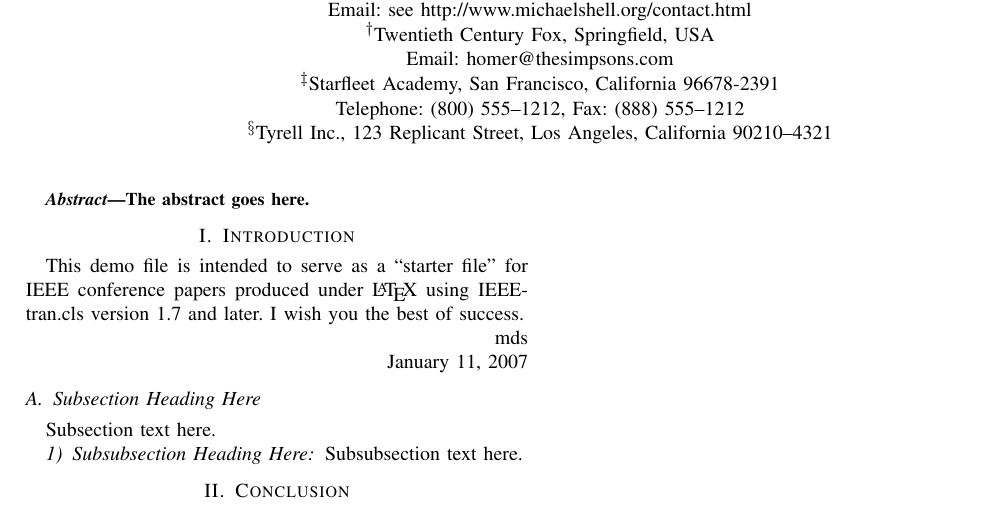
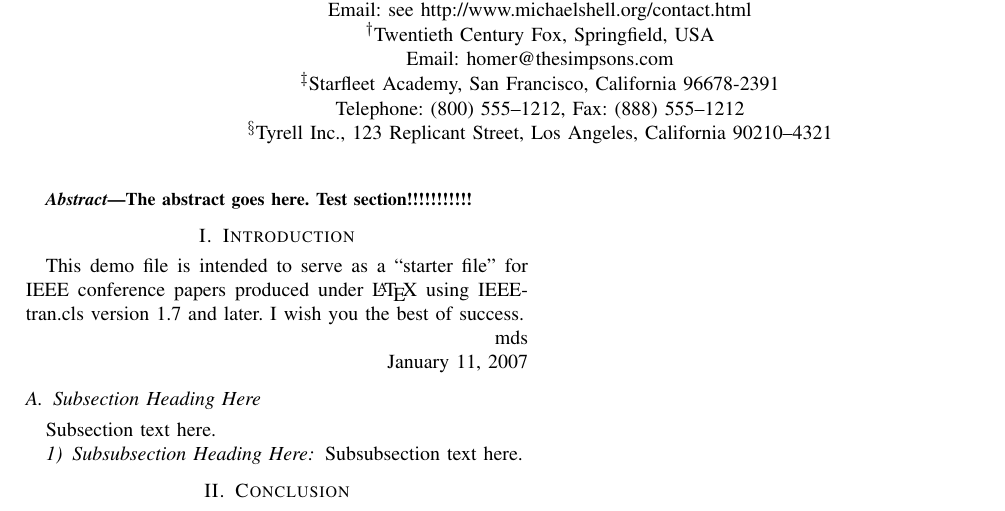
Before and after one commit to williamgranli/cm_innit, a LaTeX paper (project_plan/bare_conf.tex, which reads project_plan/sections/test_section.tex): part of the page, cut so that both start at the same text. Compiled offline with pdfLaTeX.

Commit message:
Added folder 'sections' and a section test file.
'sections' should contain the chunk of text for
each section in the paper. You include them in
the master .tex file by adding the section file
as below:
\input{./sections/test_section.tex}

```diff
--- a/project_plan/bare_conf.tex
+++ b/project_plan/bare_conf.tex
@@ -411,6 +411,8 @@ Telephone: (800) 555--1212, Fax: (888) 555--1212}
 \begin{abstract}
 %\boldmath
 The abstract goes here.
+\input{./sections/test_section.tex}
+
 \end{abstract}
 % IEEEtran.cls defaults to using nonbold math in the Abstract.
 % This preserves the distinction between vectors and scalars. However,
--- /dev/null
+++ b/project_plan/sections/test_section.tex
@@ -0,0 +1 @@
+Test section!!!!!!!!!!!
```
